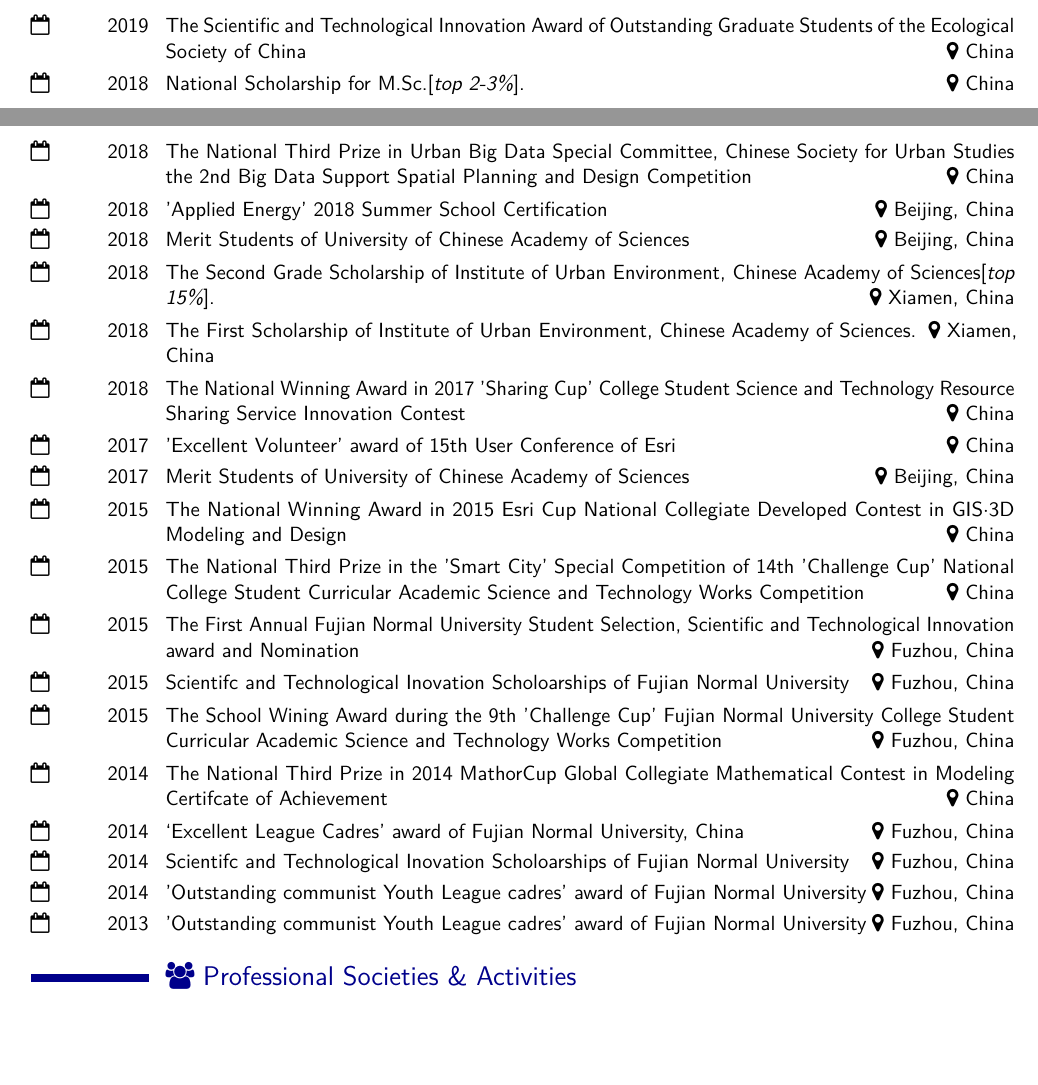
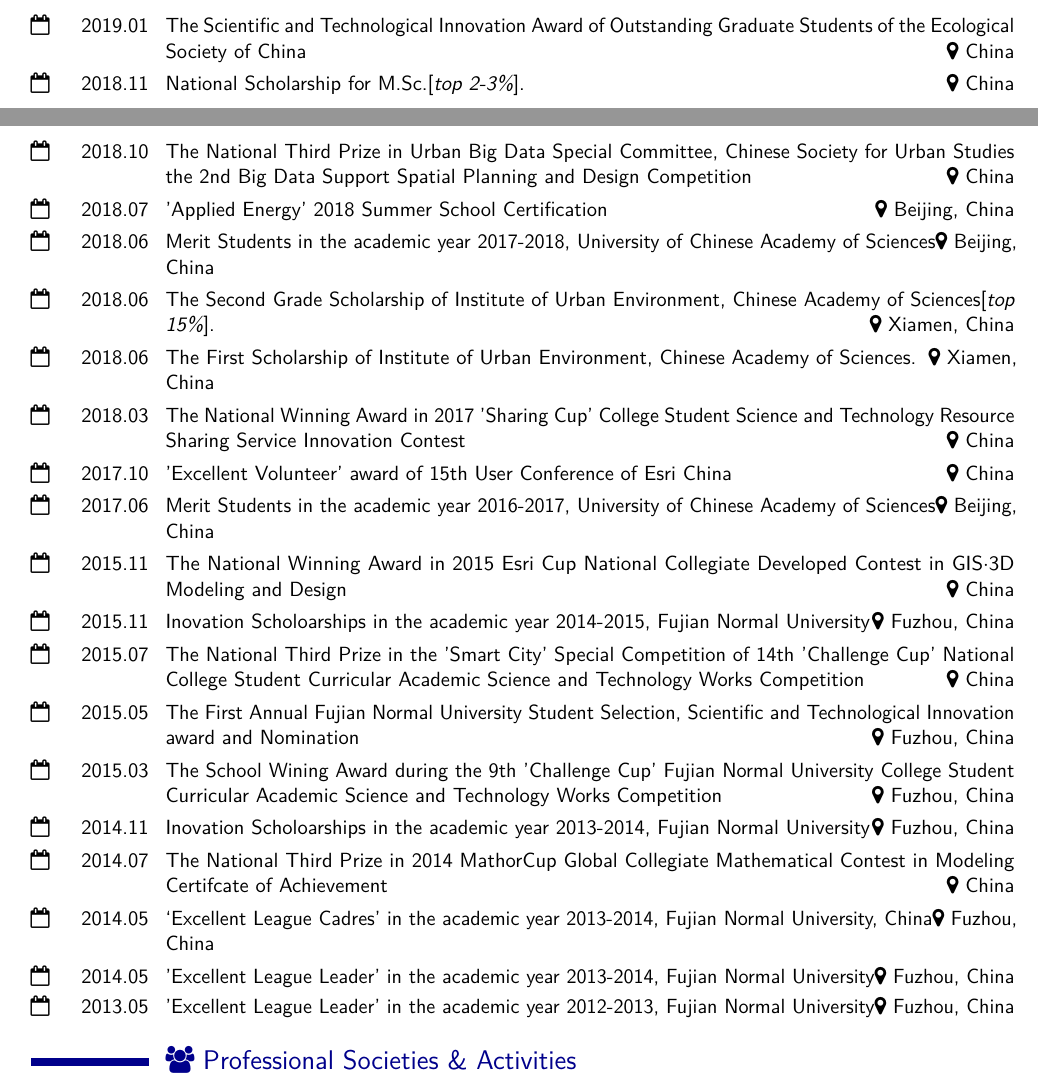
Before and after one commit to GISerDaiShaoqing/Curriculum-Vitae-Latex, a LaTeX CV (cv.tex, which reads awards.tex): two parts of pages 2 and 3 of 4, joined at a grey line, cut so that both start at the same text, the shorter picture padded with empty space. The pictures show the PDF file cv.pdf that the author committed with the source.

Commit message:
Update 20190224

```diff
--- a/awards.tex
+++ b/awards.tex
@@ -1,6 +1 @@
 \section{\texorpdfstring{\faTrophy\ Awards \& Honors}{Awards \& Honors}}
-\mycvitemPP{2019}{The Scientific and Technological Innovation Award of Outstanding Graduate Students of the Ecological Society of China}{China}
-\mycvitemPP{2018}{National Scholarship for M.Sc.[\textit{top 2-3\%}].}{China}
-\mycvitemPP{2018}{The National Third Prize in Urban Big Data Special Committee, Chinese Society for Urban Studies the 2nd Big Data Support Spatial Planning and Design Competition}{China}
-\mycvitemPP{2018}{'Applied Energy' 2018 Summer School Certification}{Beijing, China}
-\mycvitemPP{2018}{Merit Students of University of Chinese Academy of Sciences}{Beijing, China}
@@ -11 +1,0 @@
-\mycvitemPP{2017}{Merit Students of University of Chinese Academy of Sciences}{Beijing, China}
@@ -15,7 +2,20 @@
-\mycvitemPP{2015}{Scientifc and Technological Inovation Scholoarships of Fujian Normal University}{Fuzhou, China}
-\mycvitemPP{2015}{The School Wining Award during the 9th 'Challenge Cup' Fujian Normal University College Student Curricular Academic Science and Technology Works Competition}{Fuzhou, China}
-\mycvitemPP{2014}{The National Third Prize in 2014 MathorCup Global Collegiate Mathematical Contest in Modeling Certifcate of Achievement}{China}
-\mycvitemPP{2014}{`Excellent League Cadres' award of Fujian Normal University, China}{Fuzhou, China}
-\mycvitemPP{2014}{Scientifc and Technological Inovation Scholoarships of Fujian Normal University}{Fuzhou, China}
-\mycvitemPP{2014}{'Outstanding communist Youth League cadres' award of Fujian Normal University}{Fuzhou, China}
-\mycvitemPP{2013}{'Outstanding communist Youth League cadres' award of Fujian Normal University}{Fuzhou, China}
+\mycvitemPP{2019.01}{The Scientific and Technological Innovation Award of Outstanding Graduate Students of the Ecological Society of China}{China}
+\mycvitemPP{2018.11}{National Scholarship for M.Sc.[\textit{top 2-3\%}].}{China}
+\mycvitemPP{2018.10}{The National Third Prize in Urban Big Data Special Committee, Chinese Society for Urban Studies the 2nd Big Data Support Spatial Planning and Design Competition}{China}
+\mycvitemPP{2018.07}{'Applied Energy' 2018 Summer School Certification}{Beijing, China}
+\mycvitemPP{2018.06}{Merit Students in the academic year 2017-2018, University of Chinese Academy of Sciences}{Beijing, China}
+\mycvitemPP{2018.06}{The Second Grade Scholarship of Institute of Urban Environment, Chinese Academy of Sciences[\textit{top 15\%}].}{Xiamen, China}
+\mycvitemPP{2018.06}{The First Scholarship of Institute of Urban Environment, Chinese Academy of Sciences.}{Xiamen, China}
+\mycvitemPP{2018.03}{The National Winning Award in 2017 'Sharing Cup' College Student Science and Technology Resource Sharing Service Innovation Contest}{China}
+\mycvitemPP{2017.10}{'Excellent Volunteer' award of 15th User Conference of Esri China}{China}
+\mycvitemPP{2017.06}{Merit Students in the academic year 2016-2017, University of Chinese Academy of Sciences}{Beijing, China}
+\mycvitemPP{2015.11}{The National Winning Award in 2015 Esri Cup National Collegiate Developed Contest in GIS·3D Modeling and Design}{China}
+\mycvitemPP{2015.11}{Inovation Scholoarships in the academic year 2014-2015, Fujian Normal University}{Fuzhou, China}
+\mycvitemPP{2015.07}{The National Third Prize in the 'Smart City' Special Competition of 14th 'Challenge Cup' National College Student Curricular Academic Science and Technology Works Competition}{China}
+\mycvitemPP{2015.05}{The First Annual Fujian Normal University Student Selection, Scientific and Technological Innovation award and Nomination}{Fuzhou, China}
+\mycvitemPP{2015.03}{The School Wining Award during the 9th 'Challenge Cup' Fujian Normal University College Student Curricular Academic Science and Technology Works Competition}{Fuzhou, China}
+\mycvitemPP{2014.11}{Inovation Scholoarships in the academic year 2013-2014, Fujian Normal University}{Fuzhou, China}
+\mycvitemPP{2014.07}{The National Third Prize in 2014 MathorCup Global Collegiate Mathematical Contest in Modeling Certifcate of Achievement}{China}
+\mycvitemPP{2014.05}{`Excellent League Cadres' in the academic year 2013-2014, Fujian Normal University, China}{Fuzhou, China}
+\mycvitemPP{2014.05}{'Excellent League Leader' in the academic year 2013-2014,  Fujian Normal University}{Fuzhou, China}
+\mycvitemPP{2013.05}{'Excellent League Leader' in the academic year 2012-2013, Fujian Normal University}{Fuzhou, China}
```
Also changed, not shown: cv.pdf, awards.tex (7 more changed lines).
